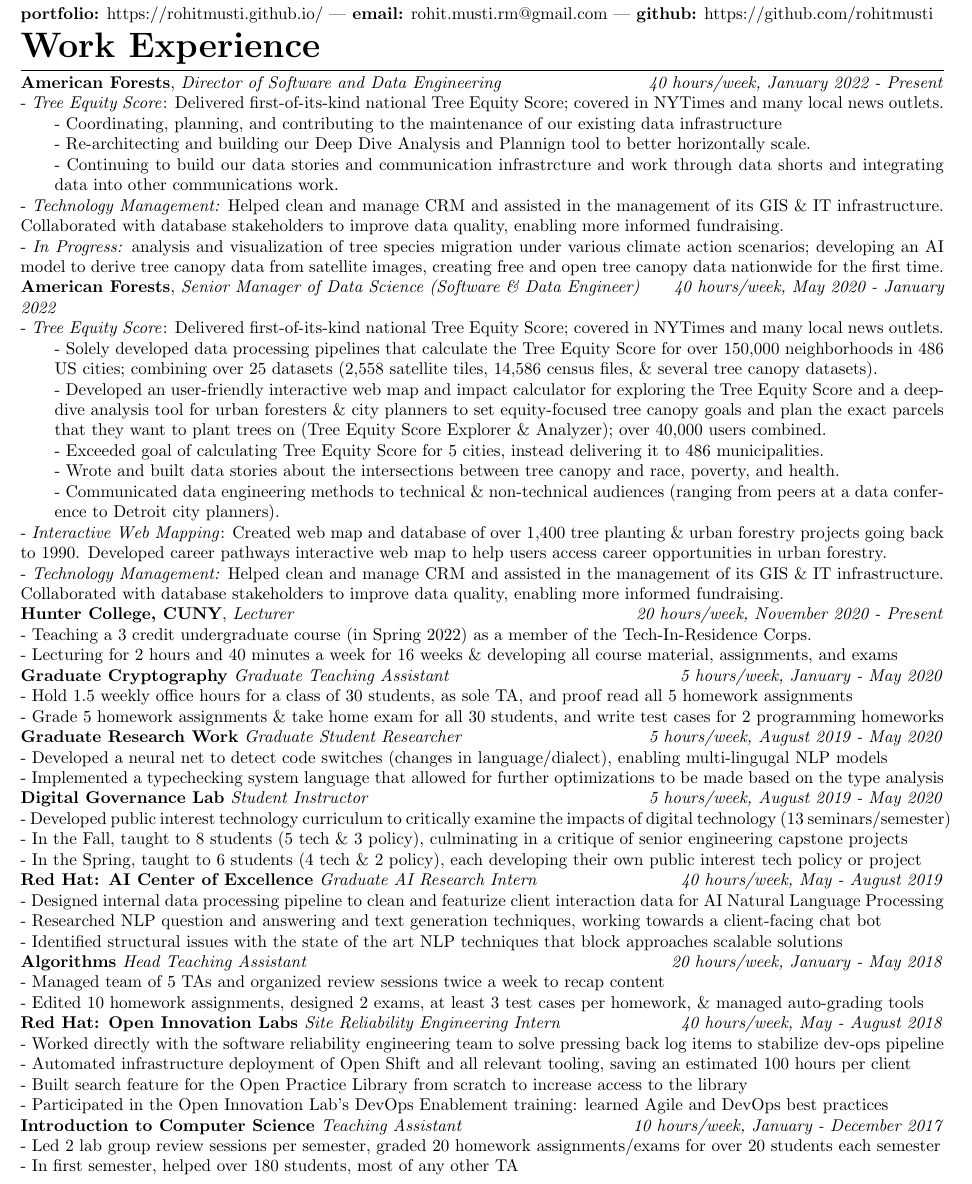
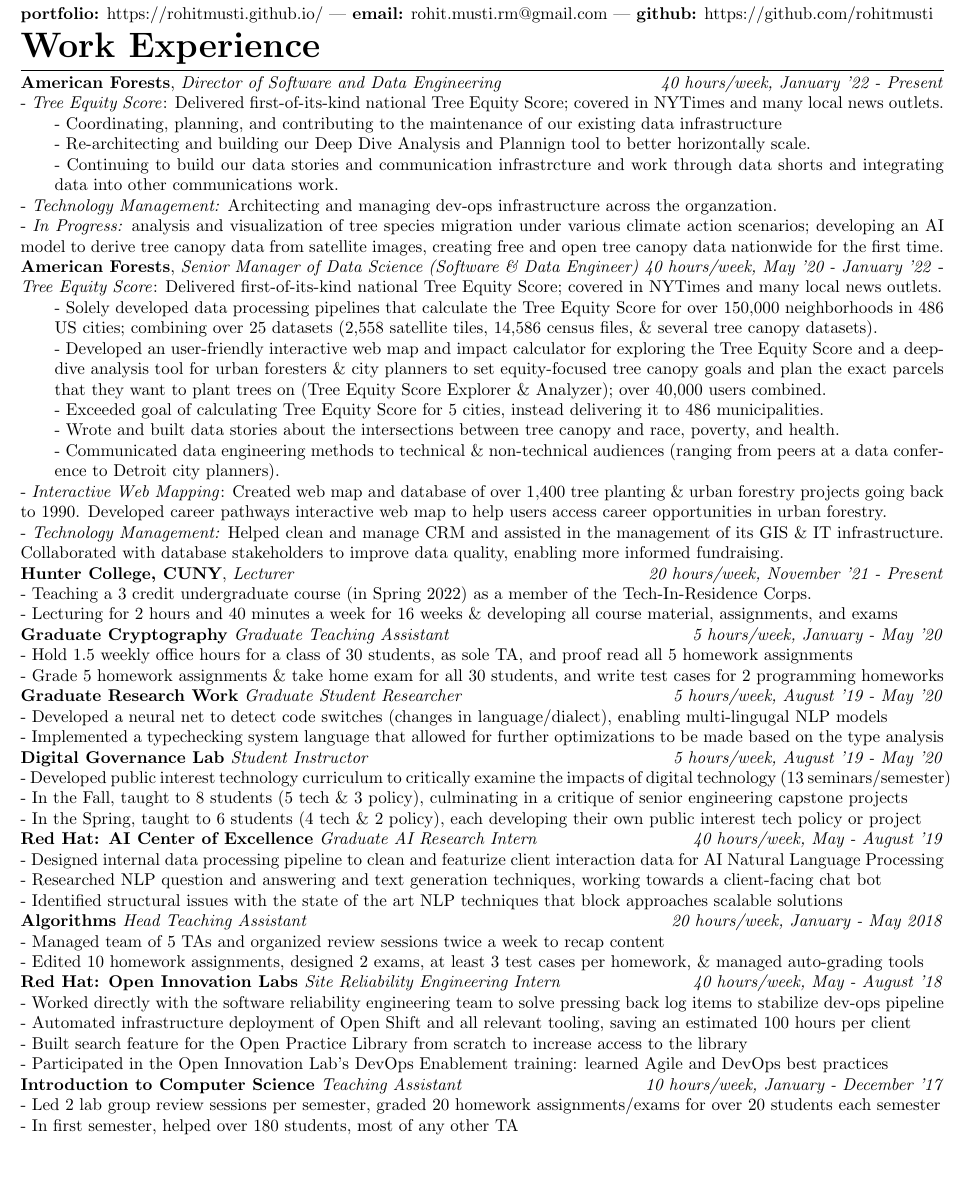
Before and after one commit to rohitmusti/resume, a LaTeX CV (rmusti_resume.tex): part of page 1 of 2, cut so that both start at the same text, the shorter picture padded with empty space. Compiled offline with pdfLaTeX.

Commit message:
new date format

```diff
--- a/rmusti_resume.tex
+++ b/rmusti_resume.tex
@@ -55,7 +55,7 @@
 \section{Work Experience}
 \vspace{.15em}
 
-\subsection{American Forests}, \textit{Director of Software and Data Engineering} \hfill \textit{40 hours/week, January 2022 - Present}
+\subsection{American Forests}, \textit{Director of Software and Data Engineering} \hfill \textit{40 hours/week, January '22 - Present}
 
 \noindent
 - \textit{Tree Equity Score}: Delivered first-of-its-kind national Tree Equity Score; covered in NYTimes and many local news outlets.
@@ -64,11 +64,10 @@
 - Re-architecting and building our Deep Dive Analysis and Plannign tool to better horizontally scale. \\
 - Continuing to build our data stories and communication infrastrcture and work through data shorts and integrating data into other communications work.
 \end{addmargin}
-- \textit{Technology Management:} Helped clean and manage CRM and assisted in the management of its GIS \& IT infrastructure. Collaborated with database stakeholders to improve data quality, enabling more informed fundraising.\\
+- \textit{Technology Management:} Architecting and managing dev-ops infrastructure across the organzation. \\
 - \textit{In Progress:} analysis and visualization of tree species migration under various climate action scenarios; developing an AI model to derive tree canopy data from satellite images, creating free and open tree canopy data nationwide for the first time.
 
-\subsection{American Forests}, \textit{Senior Manager of Data Science (Software \& Data Engineer)} \hfill \textit{40 hours/week, May 2020 - January 2022}
-
+\subsection{American Forests}, \textit{Senior Manager of Data Science (Software \& Data Engineer)} \textit{40 hours/week, May '20 - January '22}
 \noindent
 - \textit{Tree Equity Score}: Delivered first-of-its-kind national Tree Equity Score; covered in NYTimes and many local news outlets.
 \begin{addmargin}[2em]{0em}% 1em left, 2em right
@@ -82,31 +81,31 @@
 - \textit{Technology Management:} Helped clean and manage CRM and assisted in the management of its GIS \& IT infrastructure. Collaborated with database stakeholders to improve data quality, enabling more informed fundraising.
 
 
-\subsection{Hunter College, CUNY}, \textit{Lecturer} \hfill \textit{20 hours/week, November 2020 - Present}
+\subsection{Hunter College, CUNY}, \textit{Lecturer} \hfill \textit{20 hours/week, November '21 - Present}
 
 \noindent
 - Teaching a 3 credit undergraduate course (in Spring 2022) as a member of the Tech-In-Residence Corps.\\
 - Lecturing for 2 hours and 40 minutes a week for 16 weeks \& developing all course material, assignments, and exams
 
 
-\subsection{Graduate Cryptography} \textit{ Graduate Teaching Assistant} \hfill \textit{5 hours/week, January - May 2020}
+\subsection{Graduate Cryptography} \textit{ Graduate Teaching Assistant} \hfill \textit{5 hours/week, January - May '20}
 
 \noindent - Hold 1.5 weekly office hours for a class of 30 students, as sole TA, and proof read all 5 homework assignments \\
 - Grade 5 homework assignments \& take home exam for all 30 students, and write test cases for 2 programming homeworks
 
-\subsection{Graduate Research Work} \textit{ Graduate Student Researcher } \hfill \textit{5 hours/week, August 2019 - May 2020}
+\subsection{Graduate Research Work} \textit{ Graduate Student Researcher } \hfill \textit{5 hours/week, August '19 - May '20}
 
 \noindent - Developed a neural net to detect code switches (changes in language/dialect), enabling multi-lingugal NLP models\\
 - Implemented a typechecking system language that allowed for further optimizations to be made based on the type analysis
 
-\subsection{Digital Governance Lab} \textit{ Student Instructor} \hfill \textit{5 hours/week, August 2019 - May 2020}
+\subsection{Digital Governance Lab} \textit{ Student Instructor} \hfill \textit{5 hours/week, August '19 - May '20}
 
 \noindent - Developed public interest technology curriculum to critically examine the impacts of digital technology (13 seminars/semester) \\
 - In the Fall, taught to 8 students (5 tech \& 3 policy), culminating in a critique of senior engineering capstone projects \\
 - In the Spring, taught to 6 students (4 tech \& 2 policy), each developing their own public interest tech policy or project
 
 
-\subsection{Red Hat: AI Center of Excellence} \textit{ Graduate AI Research Intern} \hfill \textit{40 hours/week, May - August 2019}
+\subsection{Red Hat: AI Center of Excellence} \textit{ Graduate AI Research Intern} \hfill \textit{40 hours/week, May - August '19}
 
 \noindent - Designed internal data processing pipeline to clean and featurize client interaction data for AI Natural Language Processing \\
 - Researched NLP question and answering and text generation techniques, working towards a client-facing chat bot\\
@@ -117,14 +116,14 @@
 \noindent - Managed team of 5 TAs and organized review sessions twice a week to recap content \\
 - Edited 10 homework assignments, designed 2 exams, at least 3 test cases per homework, \& managed auto-grading tools
 
-\subsection{Red Hat: Open Innovation Labs} \textit{ Site Reliability Engineering Intern} \hfill  \textit{40 hours/week, May - August 2018}
+\subsection{Red Hat: Open Innovation Labs} \textit{ Site Reliability Engineering Intern} \hfill  \textit{40 hours/week, May - August '18}
 
 \noindent - Worked directly with the software reliability engineering team to solve pressing back log items to stabilize dev-ops pipeline \\
 - Automated infrastructure deployment of Open Shift and all relevant tooling, saving an estimated 100 hours per client \\
 - Built search feature for the Open Practice Library from scratch to increase access to the library \\
 - Participated in the Open Innovation Lab’s DevOps Enablement training: learned Agile and DevOps best practices
 
-\subsection{Introduction to Computer Science} \textit{ Teaching Assistant} \hfill \textit{10 hours/week, January - December 2017}
+\subsection{Introduction to Computer Science} \textit{ Teaching Assistant} \hfill \textit{10 hours/week, January - December '17}
 
 \noindent - Led 2 lab group review sessions per semester, graded 20 homework assignments/exams for over 20 students each semester \\
 - In first semester, helped over 180 students, most of any other TA
```
Also changed, not shown: rmusti_resume.pdf.
